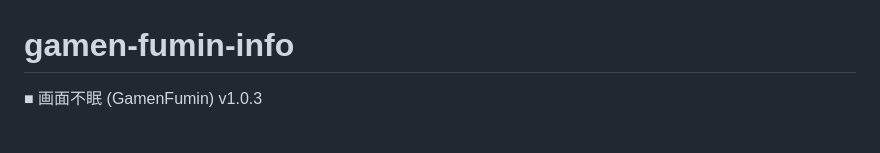
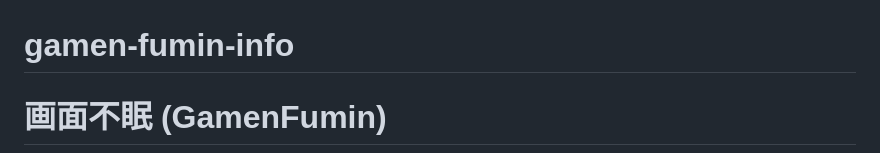
Before and after one commit to jie-arue/gamen-fumin-info, a Markdown page: README.md, the part around one of its changes. Drawn GitHub-style.

```diff
--- a/README.md
+++ b/README.md
@@ -1,3 +1,3 @@
 # gamen-fumin-info
-■ 画面不眠 (GamenFumin) v1.0.3
+# 画面不眠 (GamenFumin)
 
```
Also changed, not shown: other parts of README.md (+4 -0 lines).
